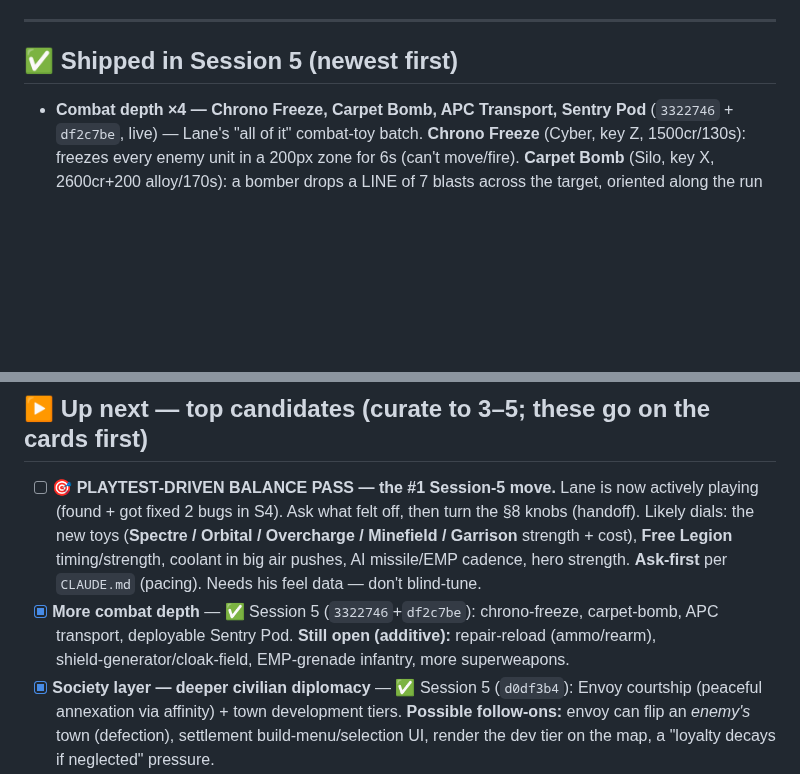
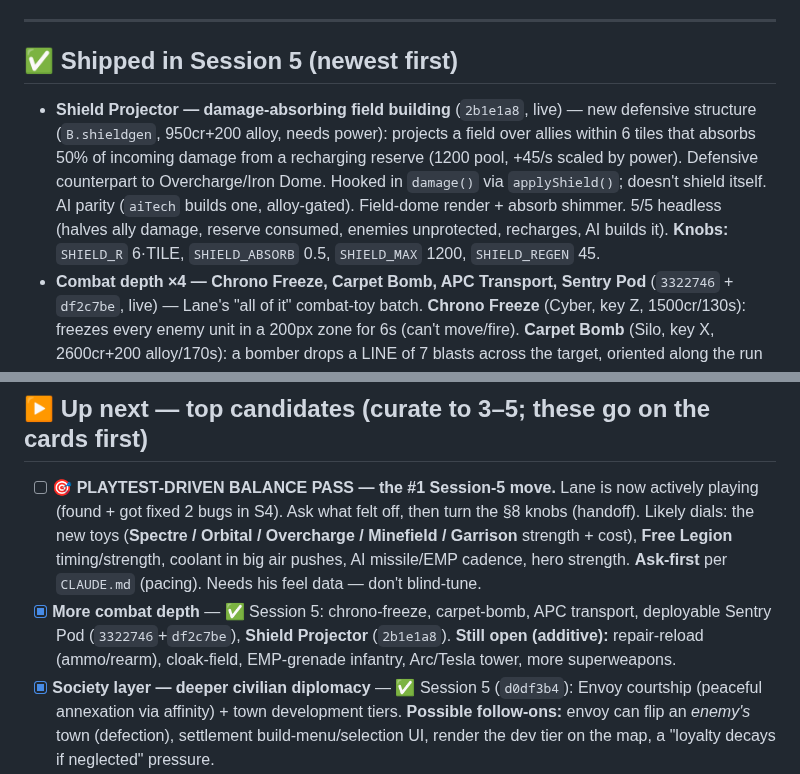
Before and after one commit to lradbill-ship-it/Nexus-Command, a Markdown page: docs/TODO.md, 2 parts joined by grey strips. GitHub-like rendering; blank space fills up the shorter version.

Commit message:
docs: TODO — Shield Projector shipped

```diff
--- a/docs/TODO.md
+++ b/docs/TODO.md
@@ -14,6 +14,7 @@ Last updated: **2026‑06‑27** (Session 5 in progress — civilian‑diplomacy
 ---
 
 ## ✅ Shipped in Session 5 (newest first)
+- **Shield Projector — damage-absorbing field building** (`2b1e1a8`, live) — new defensive structure (`B.shieldgen`, 950cr+200 alloy, needs power): projects a field over allies within 6 tiles that absorbs 50% of incoming damage from a recharging reserve (1200 pool, +45/s scaled by power). Defensive counterpart to Overcharge/Iron Dome. Hooked in `damage()` via `applyShield()`; doesn't shield itself. AI parity (`aiTech` builds one, alloy-gated). Field-dome render + absorb shimmer. 5/5 headless (halves ally damage, reserve consumed, enemies unprotected, recharges, AI builds it). **Knobs:** `SHIELD_R` 6·TILE, `SHIELD_ABSORB` 0.5, `SHIELD_MAX` 1200, `SHIELD_REGEN` 45.
 - **Combat depth ×4 — Chrono Freeze, Carpet Bomb, APC Transport, Sentry Pod** (`3322746` + `df2c7be`, live) — Lane's "all of it" combat-toy batch. **Chrono Freeze** (Cyber, key Z, 1500cr/130s): freezes every enemy unit in a 200px zone for 6s (can't move/fire). **Carpet Bomb** (Silo, key X, 2600cr+200 alloy/170s): a bomber drops a LINE of 7 blasts across the target, oriented along the run from your HQ — uninterceptable, wide area denial. **APC Transport** (▣500, capacity 5): fast armored unarmed carrier — right-click a friendly infantry to load, press U to unload; spills survivors out wounded if destroyed. **Sentry Pod** (▣360): mobile pod ⇄ fixed turret — drive forward + Y to deploy into a turret, select the turret + Y to pack it back up. **AI parity on all four** (casts chrono at clusters, picks carpet from the silo pool, deploys pods, ferries infantry by transport). 10/10 headless; tsc + bundle clean, artifact boots no errors. ⚠ FEEL/balance want Lane's playtest. **Knobs:** `CHRONO_R` 200, `CHRONO_DUR` 6; `CARPET_COUNT` 7, `CARPET_SPACING` 78, `CARPET_R` 112; transport `capacity` 5; pod deploys to a `turret` (B.turret stats).
 - **Civilian diplomacy — Envoy + settlement affinity + town development** (`d0df3b4`, live) — the full "Hearts & Minds" arc (design‑first pick). **Envoy** (`U.envoy`, new unarmed diplomat support unit): right‑click a **neutral settlement** to *court* it — goodwill (`affinity`) builds ~15s → the town **voluntarily joins** (no resentment, +12 happy, a development head‑start). A lone envoy no longer triggers the 6s presence‑flip — pure diplomats win towns via affinity, troops/workers still flip by presence. **Development:** own a town → invest crystals over time (`DEV_COST`/s) to raise it through **3 tiers** — each scales the crystal yield (×1.6/tier), unlocks a **coolant** trickle (tier 2) then **alloy** (tier 3), grows pop toward `DEV_POP_CAP` 60, and at tier 3 raises a **local infantry guard**; station an Envoy to develop ~3× faster. **AI parity:** AI fields Envoys and dispatches them to court neutral towns. Help/legend + sprite + sidebar icon added. **12/12 headless** (courtship timing, no spontaneous join, dev tiers, envoy‑speeds‑dev, unarmed‑no‑crash, AI parity); tsc + bundle clean, artifact boots no errors. ⚠ FEEL/balance want Lane's playtest. **Knobs:** `AFFINITY_JOIN` 100, `AFFINITY_COURT` 6.5, `AFFINITY_DECAY` 2.0, `DEV_MAX` 3, `DEV_BASE` 0.05, `DEV_ENVOY` 0.12, `DEV_COST` 1.1, `DEV_POP_CAP` 60.
 
@@ -39,7 +40,7 @@ Last updated: **2026‑06‑27** (Session 5 in progress — civilian‑diplomacy
 
 ## ▶ Up next — top candidates (curate to 3–5; these go on the cards first)
 - [ ] **🎯 PLAYTEST‑DRIVEN BALANCE PASS — the #1 Session‑5 move.** Lane is now actively playing (found + got fixed 2 bugs in S4). Ask what felt off, then turn the §8 knobs (handoff). Likely dials: the new toys (**Spectre / Orbital / Overcharge / Minefield / Garrison** strength + cost), **Free Legion** timing/strength, coolant in big air pushes, AI missile/EMP cadence, hero strength. **Ask‑first** per `CLAUDE.md` (pacing). Needs his feel data — don't blind‑tune.
-- [x] **More combat depth** — ✅ Session 5 (`3322746`+`df2c7be`): chrono‑freeze, carpet‑bomb, APC transport, deployable Sentry Pod. **Still open (additive):** repair‑reload (ammo/rearm), shield‑generator/cloak‑field, EMP‑grenade infantry, more superweapons.
+- [x] **More combat depth** — ✅ Session 5: chrono‑freeze, carpet‑bomb, APC transport, deployable Sentry Pod (`3322746`+`df2c7be`), **Shield Projector** (`2b1e1a8`). **Still open (additive):** repair‑reload (ammo/rearm), cloak‑field, EMP‑grenade infantry, Arc/Tesla tower, more superweapons.
 - [x] **Society layer — deeper civilian diplomacy** — ✅ Session 5 (`d0df3b4`): Envoy courtship (peaceful annexation via affinity) + town development tiers. **Possible follow‑ons:** envoy can flip an *enemy's* town (defection), settlement build‑menu/selection UI, render the dev tier on the map, a "loyalty decays if neglected" pressure.
 - [ ] **More CC0 audio (optional, by‑ear)** — real CC0 weapon/UI samples + distinct explosion variants. Lane curates sound; drop files in `src/assets/audio/` (transcode OGG→AAC via `afconvert`). ✅ S4 added asset‑free explosion variety.
 - [ ] **Deeper perf — Web Worker sim** — 🛑 **HELD.** FPS was fine pre‑S4 garrison bug (now fixed). Revisit only if late‑game FPS still bites after the fix; re‑confirm with Lane first.
```
